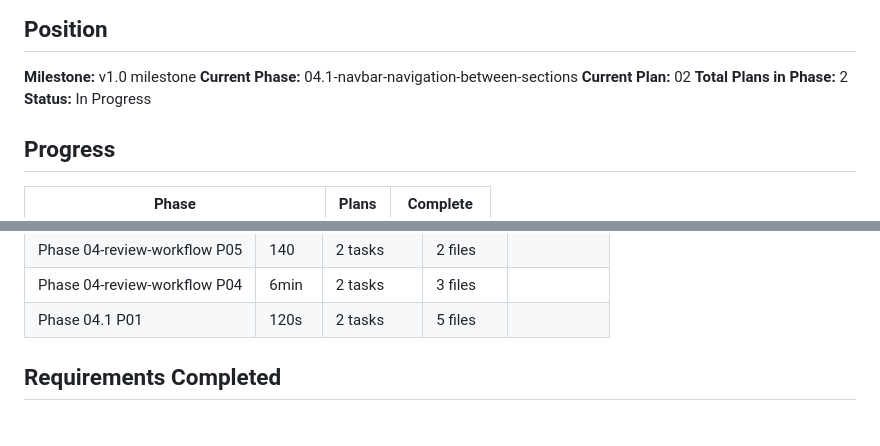
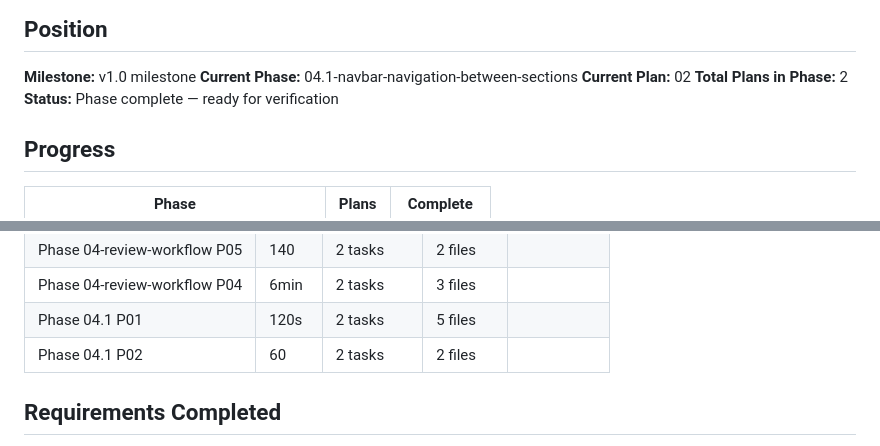
Before and after one commit to deleon626/Nexus, a Markdown page: .planning/STATE.md, 2 parts joined by grey strips. Rendered like a GitHub page.

Commit message:
docs(04.1-02): complete nested routing integration plan
- Created SUMMARY.md for Phase 04.1 Plan 02
- Updated STATE.md with session metrics
- Updated ROADMAP.md with phase completion status

Co-Authored-By: Claude Opus 4.6 <noreply@anthropic.com>

```diff
--- a/.planning/STATE.md
+++ b/.planning/STATE.md
@@ -10,7 +10,7 @@ See: .planning/PROJECT.md
 **Current Phase:** 04.1-navbar-navigation-between-sections
 **Current Plan:** 02
 **Total Plans in Phase:** 2
-**Status:** In Progress
+**Status:** Phase complete — ready for verification
 
 ## Progress
 
@@ -186,6 +186,7 @@ None
 | Phase 04-review-workflow P05 | 140 | 2 tasks | 2 files |
 | Phase 04-review-workflow P04 | 6min | 2 tasks | 3 files |
 | Phase 04.1 P01 | 120s | 2 tasks | 5 files |
+| Phase 04.1 P02 | 60 | 2 tasks | 2 files |
 
 ## Requirements Completed
 
```
Also changed, not shown: .planning/ROADMAP.md (+1 -1 lines), 1 other file.
